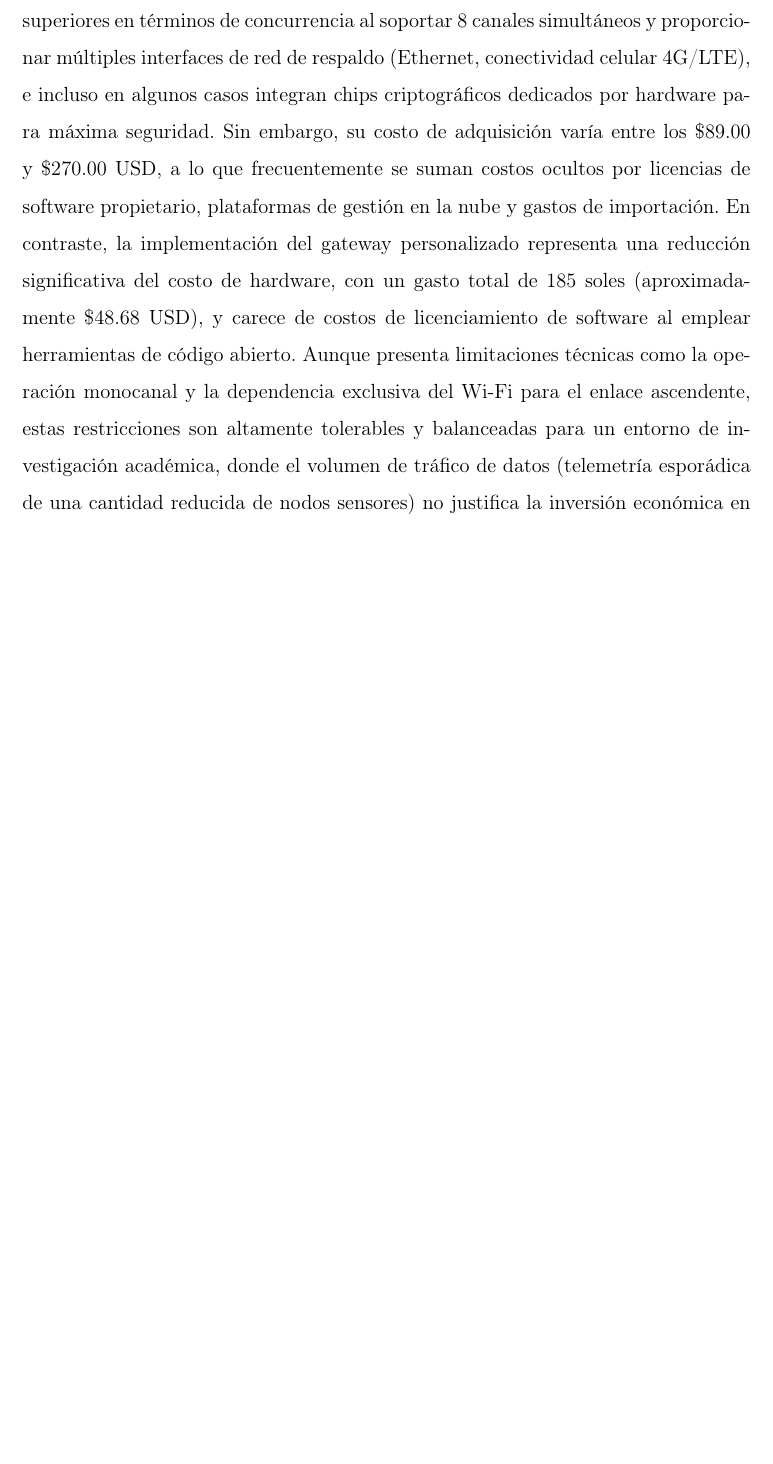
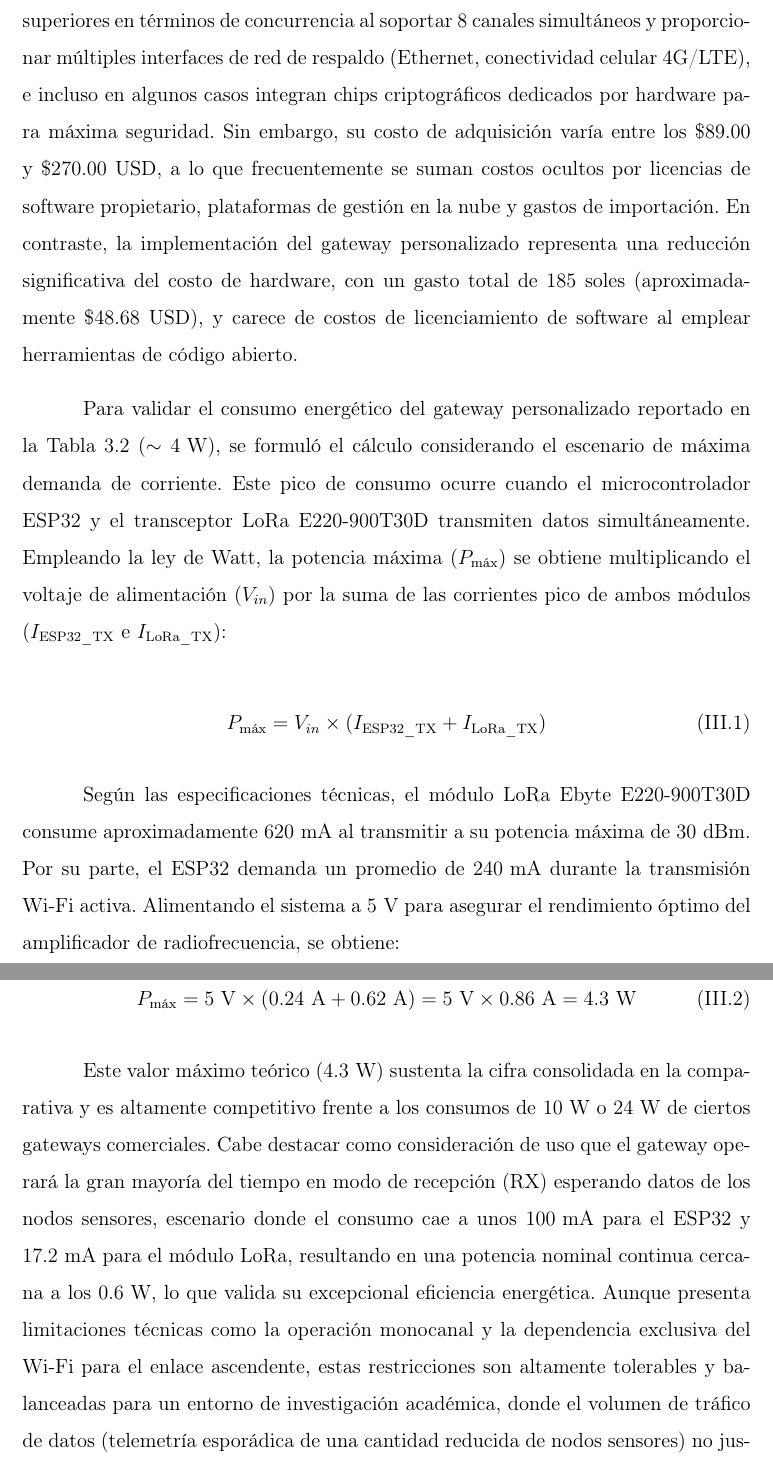
Before and after one commit to sebasandre2020/Tesis-2026-1, a LaTeX thesis (main.tex, which reads secciones/capitulo3.tex): part of page 62 of 163 before the commit and two parts of pages 62 and 63 of 164 after it, the two joined at a grey line, cut so that both start at the same text, the shorter picture padded with empty space. Compiled offline with pdfLaTeX.

Commit message:
[CH 3 - Marco Metodológico] - added to comparison between commercial gateways amd custom

```diff
--- a/secciones/capitulo3.tex
+++ b/secciones/capitulo3.tex
@@ -333,7 +333,21 @@ Para ilustrar de manera más detallada las diferencias técnicas y económicas,
 \end{landscape}
 \FloatBarrier
 
-Como se observa en la Tabla \ref{tabla:gateways_comerciales}, los equipos comerciales ofrecen prestaciones superiores en términos de concurrencia al soportar 8 canales simultáneos y proporcionar múltiples interfaces de red de respaldo (Ethernet, conectividad celular 4G/LTE), e incluso en algunos casos integran chips criptográficos dedicados por hardware para máxima seguridad. Sin embargo, su costo de adquisición varía entre los \$89.00 y \$270.00 USD, a lo que frecuentemente se suman costos ocultos por licencias de software propietario, plataformas de gestión en la nube y gastos de importación. En contraste, la implementación del gateway personalizado representa una reducción significativa del costo de hardware, con un gasto total de 185 soles (aproximadamente \$48.68 USD), y carece de costos de licenciamiento de software al emplear herramientas de código abierto. Aunque presenta limitaciones técnicas como la operación monocanal y la dependencia exclusiva del Wi-Fi para el enlace ascendente, estas restricciones son altamente tolerables y balanceadas para un entorno de investigación académica, donde el volumen de tráfico de datos (telemetría esporádica de una cantidad reducida de nodos sensores) no justifica la inversión económica en un concentrador multicanal. Además, el manejo de la seguridad mediante software en el firmware del ESP32 (MQTT sobre TLS) es lo suficientemente robusto para garantizar la integridad y confidencialidad de los datos sin incurrir en los costos de agregar hardware criptográfico dedicado. De este modo, el desarrollo de un gateway a la medida se posiciona como la opción idónea en la relación costo-beneficio para este tipo de despliegue.
+Como se observa en la Tabla \ref{tabla:gateways_comerciales}, los equipos comerciales ofrecen prestaciones superiores en términos de concurrencia al soportar 8 canales simultáneos y proporcionar múltiples interfaces de red de respaldo (Ethernet, conectividad celular 4G/LTE), e incluso en algunos casos integran chips criptográficos dedicados por hardware para máxima seguridad. Sin embargo, su costo de adquisición varía entre los \$89.00 y \$270.00 USD, a lo que frecuentemente se suman costos ocultos por licencias de software propietario, plataformas de gestión en la nube y gastos de importación. En contraste, la implementación del gateway personalizado representa una reducción significativa del costo de hardware, con un gasto total de 185 soles (aproximadamente \$48.68 USD), y carece de costos de licenciamiento de software al emplear herramientas de código abierto.
+
+Para validar el consumo energético del gateway personalizado reportado en la Tabla \ref{tabla:gateways_comerciales} ($\sim 4\text{ W}$), se formuló el cálculo considerando el escenario de máxima demanda de corriente. Este pico de consumo ocurre cuando el microcontrolador ESP32 y el transceptor LoRa E220-900T30D transmiten datos simultáneamente. Empleando la ley de Watt, la potencia máxima ($P_{\text{máx}}$) se obtiene multiplicando el voltaje de alimentación ($V_{in}$) por la suma de las corrientes pico de ambos módulos ($I_{\text{ESP32\_TX}}$ e $I_{\text{LoRa\_TX}}$):
+
+\begin{equation}
+    P_{\text{máx}} = V_{in} \times (I_{\text{ESP32\_TX}} + I_{\text{LoRa\_TX}})
+\end{equation}
+
+Según las especificaciones técnicas, el módulo LoRa Ebyte E220-900T30D consume aproximadamente $620\text{ mA}$ al transmitir a su potencia máxima de $30\text{ dBm}$. Por su parte, el ESP32 demanda un promedio de $240\text{ mA}$ durante la transmisión Wi-Fi activa. Alimentando el sistema a $5\text{ V}$ para asegurar el rendimiento óptimo del amplificador de radiofrecuencia, se obtiene:
+
+\begin{equation}
+    P_{\text{máx}} = 5\text{ V} \times (0.24\text{ A} + 0.62\text{ A}) = 5\text{ V} \times 0.86\text{ A} = 4.3\text{ W}
+\end{equation}
+
+Este valor máximo teórico ($4.3\text{ W}$) sustenta la cifra consolidada en la comparativa y es altamente competitivo frente a los consumos de $10\text{ W}$ o $24\text{ W}$ de ciertos gateways comerciales. Cabe destacar como consideración de uso que el gateway operará la gran mayoría del tiempo en modo de recepción (RX) esperando datos de los nodos sensores, escenario donde el consumo cae a unos $100\text{ mA}$ para el ESP32 y $17.2\text{ mA}$ para el módulo LoRa, resultando en una potencia nominal continua cercana a los $0.6\text{ W}$, lo que valida su excepcional eficiencia energética. Aunque presenta limitaciones técnicas como la operación monocanal y la dependencia exclusiva del Wi-Fi para el enlace ascendente, estas restricciones son altamente tolerables y balanceadas para un entorno de investigación académica, donde el volumen de tráfico de datos (telemetría esporádica de una cantidad reducida de nodos sensores) no justifica la inversión económica en un concentrador multicanal. Además, el manejo de la seguridad mediante software en el firmware del ESP32 (MQTT sobre TLS) es lo suficientemente robusto para garantizar la integridad y confidencialidad de los datos sin incurrir en los costos de agregar hardware criptográfico dedicado. De este modo, el desarrollo de un gateway a la medida se posiciona como la opción idónea en la relación costo-beneficio para este tipo de despliegue.
 
 En conclusión, para este proyecto universitario desarrollado en Lima, Perú, se determina la viabilidad técnica y académica de optar por el diseño e implementación de un \textbf{gateway personalizado}. La priorización de la flexibilidad para configurar nodos simples, la reducción contundente del CAPEX y la alineación con los objetivos de diseño embebido respaldan sólidamente esta decisión frente al sobredimensionamiento y rigidez de los equipos comerciales. Esta elección fundamenta, a su vez, la necesidad de una evaluación exhaustiva de microcontroladores y módulos de comunicación para el ensamble tanto del nodo sensor como del gateway.
 
```
Also changed, not shown: Datasheets/Commercial gateway/Comparison criteria.txt (added), secciones/capitulo3.tex (34 more changed lines), 1 other file. Lines whose indentation alone changed are shown as unchanged.
